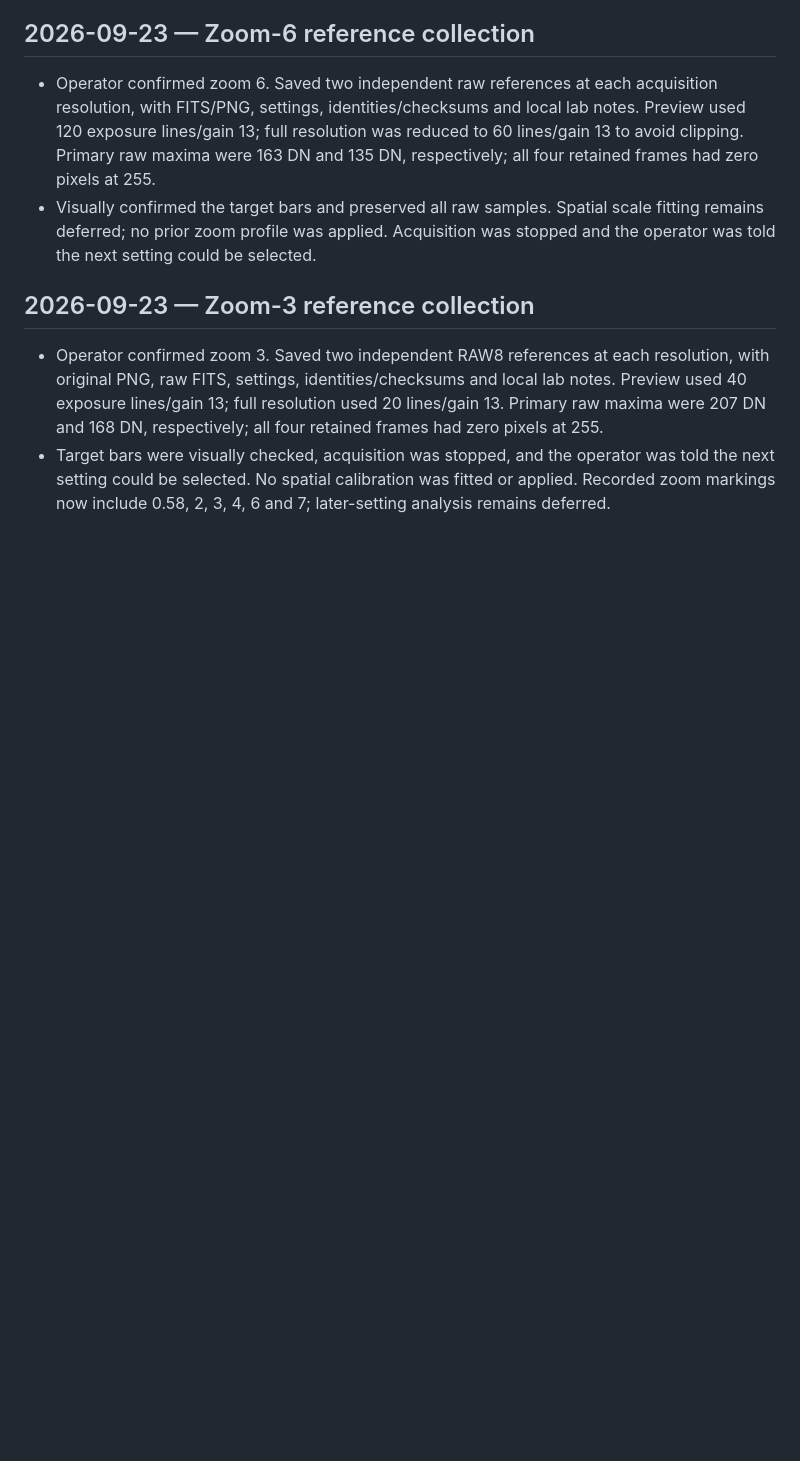
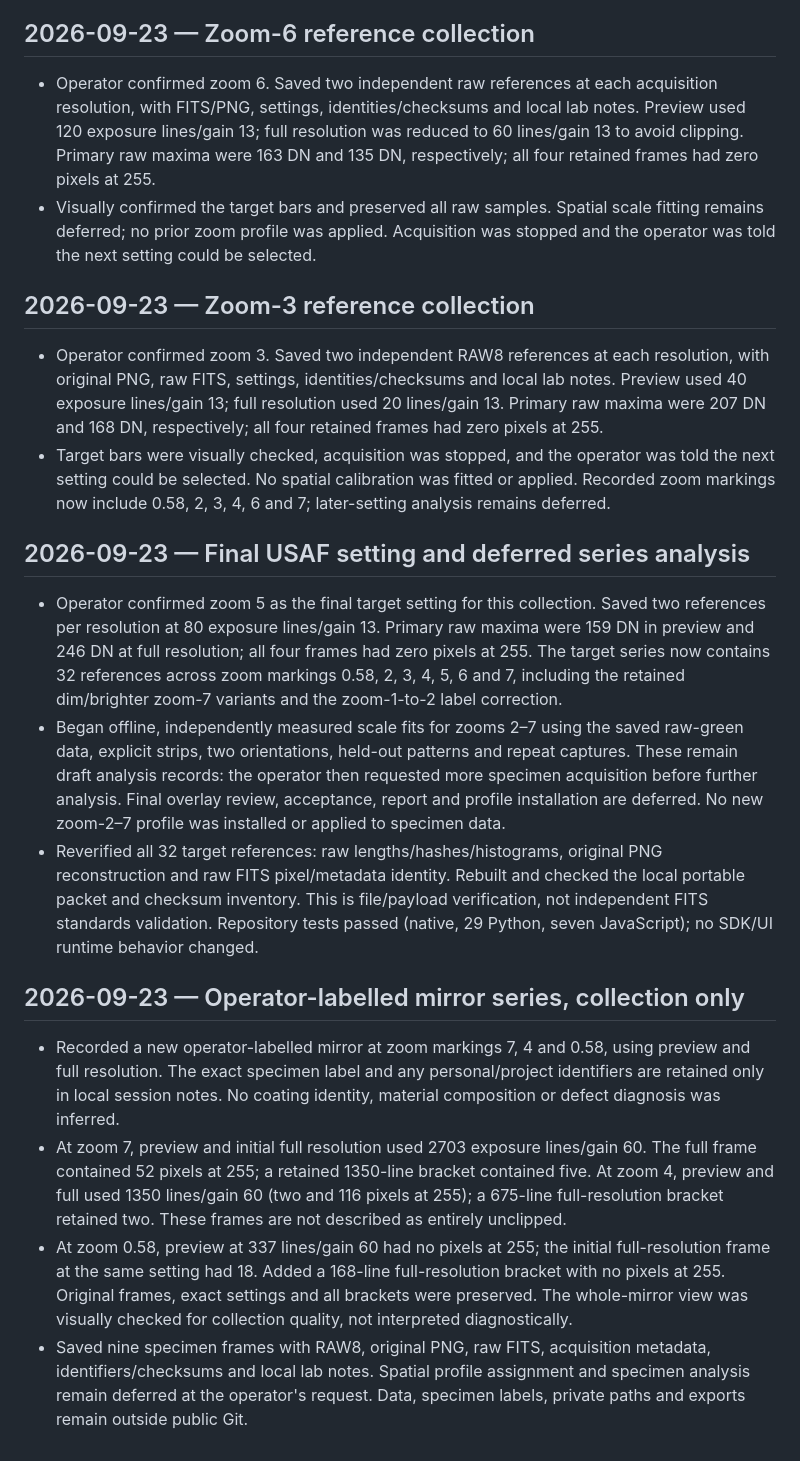
Before and after one commit to uwarring82/microscope, a Markdown page: docs/logbook.md, the part around the change. GitHub-like rendering; blank space fills up the shorter version.

Commit message:
Log final target capture and deferred mirror inspection series

```diff
--- a/docs/logbook.md
+++ b/docs/logbook.md
@@ -110,3 +110,17 @@ Record consequential implementation decisions, evidence, limitations and follow-
 
 - Operator confirmed zoom 3. Saved two independent RAW8 references at each resolution, with original PNG, raw FITS, settings, identities/checksums and local lab notes. Preview used 40 exposure lines/gain 13; full resolution used 20 lines/gain 13. Primary raw maxima were 207 DN and 168 DN, respectively; all four retained frames had zero pixels at 255.
 - Target bars were visually checked, acquisition was stopped, and the operator was told the next setting could be selected. No spatial calibration was fitted or applied. Recorded zoom markings now include 0.58, 2, 3, 4, 6 and 7; later-setting analysis remains deferred.
+
+
+## 2026-09-23 — Final USAF setting and deferred series analysis
+
+- Operator confirmed zoom 5 as the final target setting for this collection. Saved two references per resolution at 80 exposure lines/gain 13. Primary raw maxima were 159 DN in preview and 246 DN at full resolution; all four frames had zero pixels at 255. The target series now contains 32 references across zoom markings 0.58, 2, 3, 4, 5, 6 and 7, including the retained dim/brighter zoom-7 variants and the zoom-1-to-2 label correction.
+- Began offline, independently measured scale fits for zooms 2–7 using the saved raw-green data, explicit strips, two orientations, held-out patterns and repeat captures. These remain draft analysis records: the operator then requested more specimen acquisition before further analysis. Final overlay review, acceptance, report and profile installation are deferred. No new zoom-2–7 profile was installed or applied to specimen data.
+- Reverified all 32 target references: raw lengths/hashes/histograms, original PNG reconstruction and raw FITS pixel/metadata identity. Rebuilt and checked the local portable packet and checksum inventory. This is file/payload verification, not independent FITS standards validation. Repository tests passed (native, 29 Python, seven JavaScript); no SDK/UI runtime behavior changed.
+
+## 2026-09-23 — Operator-labelled mirror series, collection only
+
+- Recorded a new operator-labelled mirror at zoom markings 7, 4 and 0.58, using preview and full resolution. The exact specimen label and any personal/project identifiers are retained only in local session notes. No coating identity, material composition or defect diagnosis was inferred.
+- At zoom 7, preview and initial full resolution used 2703 exposure lines/gain 60. The full frame contained 52 pixels at 255; a retained 1350-line bracket contained five. At zoom 4, preview and full used 1350 lines/gain 60 (two and 116 pixels at 255); a 675-line full-resolution bracket retained two. These frames are not described as entirely unclipped.
+- At zoom 0.58, preview at 337 lines/gain 60 had no pixels at 255; the initial full-resolution frame at the same setting had 18. Added a 168-line full-resolution bracket with no pixels at 255. Original frames, exact settings and all brackets were preserved. The whole-mirror view was visually checked for collection quality, not interpreted diagnostically.
+- Saved nine specimen frames with RAW8, original PNG, raw FITS, acquisition metadata, identifiers/checksums and local lab notes. Spatial profile assignment and specimen analysis remain deferred at the operator's request. Data, specimen labels, private paths and exports remain outside public Git.
```
